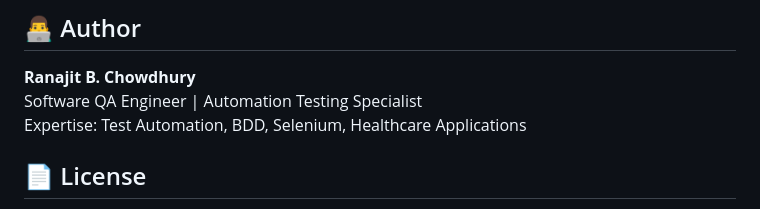
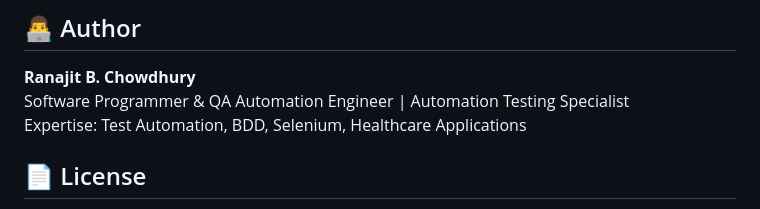
Before and after one commit to rbchy/openEMR-Automation, a Markdown page: README.md, the part around the change. Rendered like a GitHub page.

Commit message:
Update author description in README.md

```diff
--- a/README.md
+++ b/README.md
@@ -129,7 +129,7 @@ Contributions are welcome! Please feel free to:
 ## 👨‍💻 Author
 
 **Ranajit B. Chowdhury**
-Software QA Engineer | Automation Testing Specialist
+Software Programmer &  QA Automation Engineer | Automation Testing Specialist
 Expertise: Test Automation, BDD, Selenium, Healthcare Applications
 
 ## 📄 License
```
